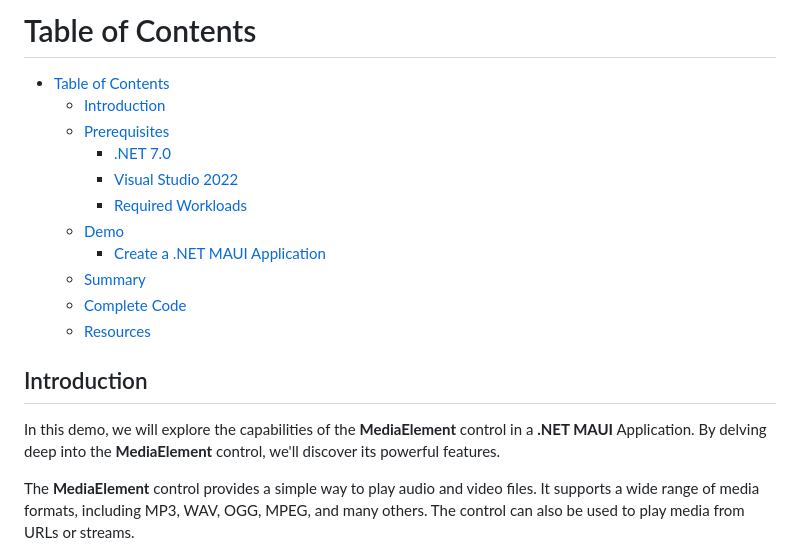
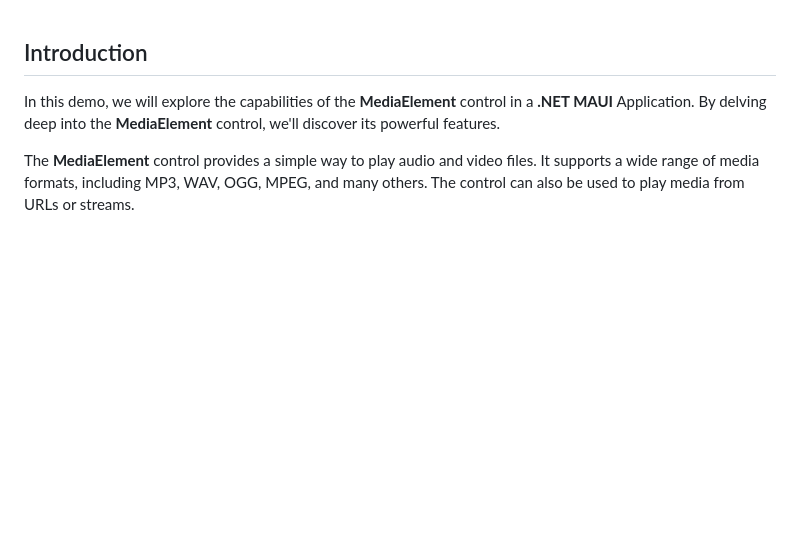
Before and after one commit to carlfranklin/MauiMediaElement, a Markdown page: README.md, the part around the change. Rendered like a GitHub page; blank space fills up the shorter version.

```diff
--- a/README.md
+++ b/README.md
@@ -1,17 +1,3 @@
-# Table of Contents
-
-- [Table of Contents](#table-of-contents)
-	- [Introduction](#introduction)
-	- [Prerequisites](#prerequisites)
-		- [.NET 7.0](#net-70)
-		- [Visual Studio 2022](#visual-studio-2022)
-		- [Required Workloads](#required-workloads)
-	- [Demo](#demo)
-		- [Create a .NET MAUI Application](#create-a-net-maui-application)
-	- [Summary](#summary)
-	- [Complete Code](#complete-code)
-	- [Resources](#resources)
-
 ## Introduction
 
 In this demo, we will explore the capabilities of the **MediaElement** control in a **.NET MAUI** Application. By delving deep into the **MediaElement** control, we'll discover its powerful features.
```
